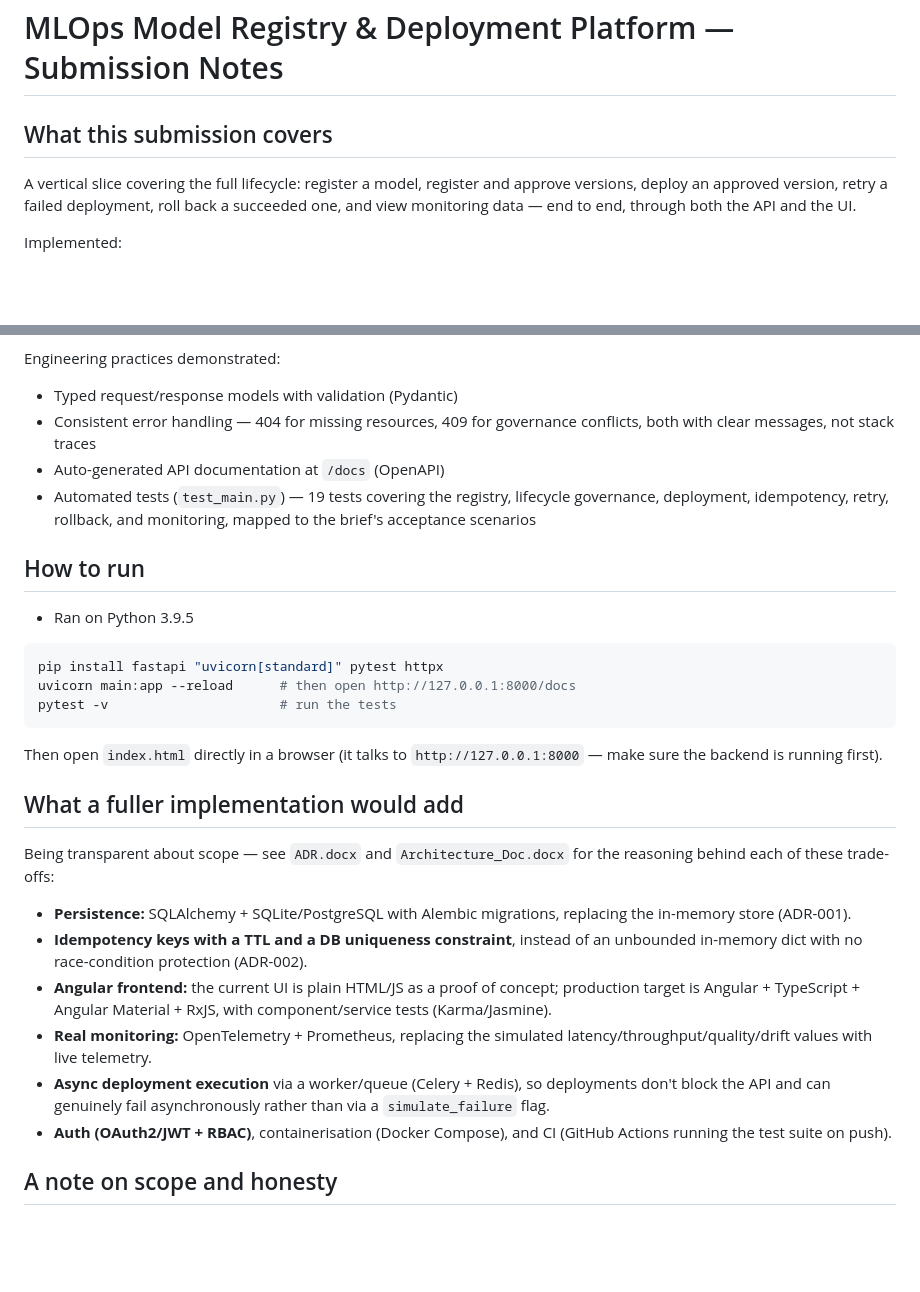
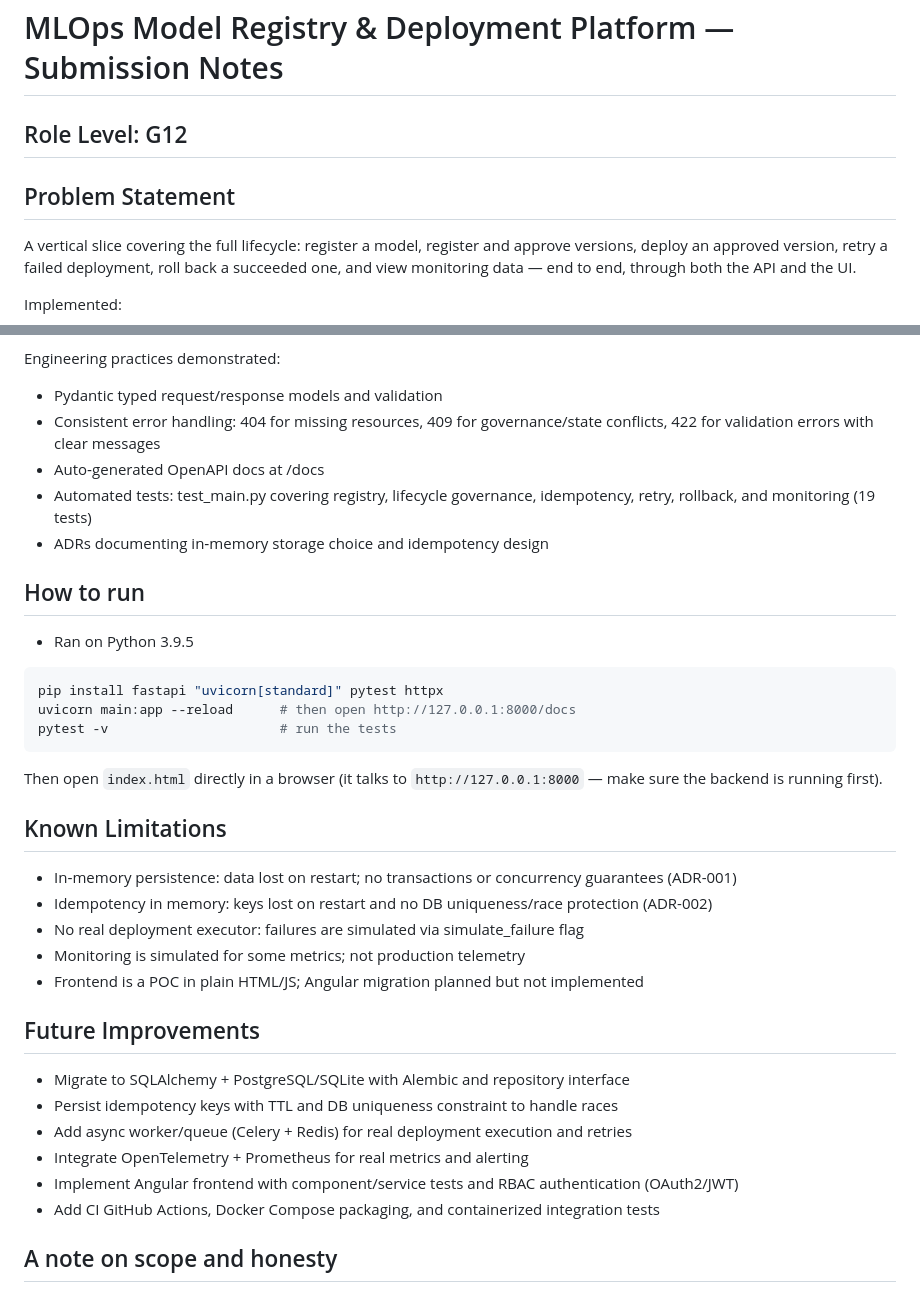
Before and after one commit to kkk6013/mlops-platform-technical-assignment, a Markdown page: README.md, 2 parts joined by grey strips. Drawn GitHub-style; blank space fills up the shorter version.

```diff
--- a/README.md
+++ b/README.md
@@ -4,7 +4,9 @@ Vertical‑slice MLOps prototype (FastAPI) implementing a Model Registry: model
 
 # MLOps Model Registry & Deployment Platform — Submission Notes
 
-## What this submission covers
+## Role Level: G12
+
+## Problem Statement
 
 A vertical slice covering the full lifecycle: register a model, register and
 approve versions, deploy an approved version, retry a failed deployment,
@@ -57,13 +59,11 @@ Implemented:
 - Loading, empty, and error states on every panel
 
 Engineering practices demonstrated:
-- Typed request/response models with validation (Pydantic)
-- Consistent error handling — 404 for missing resources, 409 for governance
-  conflicts, both with clear messages, not stack traces
-- Auto-generated API documentation at `/docs` (OpenAPI)
-- Automated tests (`test_main.py`) — 19 tests covering the registry,
-  lifecycle governance, deployment, idempotency, retry, rollback, and
-  monitoring, mapped to the brief's acceptance scenarios
+- Pydantic typed request/response models and validation
+- Consistent error handling: 404 for missing resources, 409 for governance/state conflicts, 422 for validation errors with clear messages
+- Auto‑generated OpenAPI docs at /docs
+- Automated tests: test_main.py covering registry, lifecycle governance, idempotency, retry, rollback, and monitoring (19 tests)
+- ADRs documenting in‑memory storage choice and idempotency design
 
 ## How to run
 
@@ -78,25 +78,20 @@ pytest -v                      # run the tests
 Then open `index.html` directly in a browser (it talks to
 `http://127.0.0.1:8000` — make sure the backend is running first).
 
-## What a fuller implementation would add
+## Known Limitations
+- In‑memory persistence: data lost on restart; no transactions or concurrency guarantees (ADR-001)
+- Idempotency in memory: keys lost on restart and no DB uniqueness/race protection (ADR-002)
+- No real deployment executor: failures are simulated via simulate_failure flag
+- Monitoring is simulated for some metrics; not production telemetry
+- Frontend is a POC in plain HTML/JS; Angular migration planned but not implemented
 
-Being transparent about scope — see `ADR.docx` and `Architecture_Doc.docx`
-for the reasoning behind each of these trade-offs:
-
-- **Persistence:** SQLAlchemy + SQLite/PostgreSQL with Alembic migrations,
-  replacing the in-memory store (ADR-001).
-- **Idempotency keys with a TTL and a DB uniqueness constraint**, instead of
-  an unbounded in-memory dict with no race-condition protection (ADR-002).
-- **Angular frontend:** the current UI is plain HTML/JS as a proof of
-  concept; production target is Angular + TypeScript + Angular Material +
-  RxJS, with component/service tests (Karma/Jasmine).
-- **Real monitoring:** OpenTelemetry + Prometheus, replacing the simulated
-  latency/throughput/quality/drift values with live telemetry.
-- **Async deployment execution** via a worker/queue (Celery + Redis), so
-  deployments don't block the API and can genuinely fail asynchronously
-  rather than via a `simulate_failure` flag.
-- **Auth (OAuth2/JWT + RBAC)**, containerisation (Docker Compose), and CI
-  (GitHub Actions running the test suite on push).
+## Future Improvements
+- Migrate to SQLAlchemy + PostgreSQL/SQLite with Alembic and repository interface
+- Persist idempotency keys with TTL and DB uniqueness constraint to handle races
+- Add async worker/queue (Celery + Redis) for real deployment execution and retries
+- Integrate OpenTelemetry + Prometheus for real metrics and alerting
+- Implement Angular frontend with component/service tests and RBAC authentication (OAuth2/JWT)
+- Add CI GitHub Actions, Docker Compose packaging, and containerized integration tests
 
 ## A note on scope and honesty
 
```
